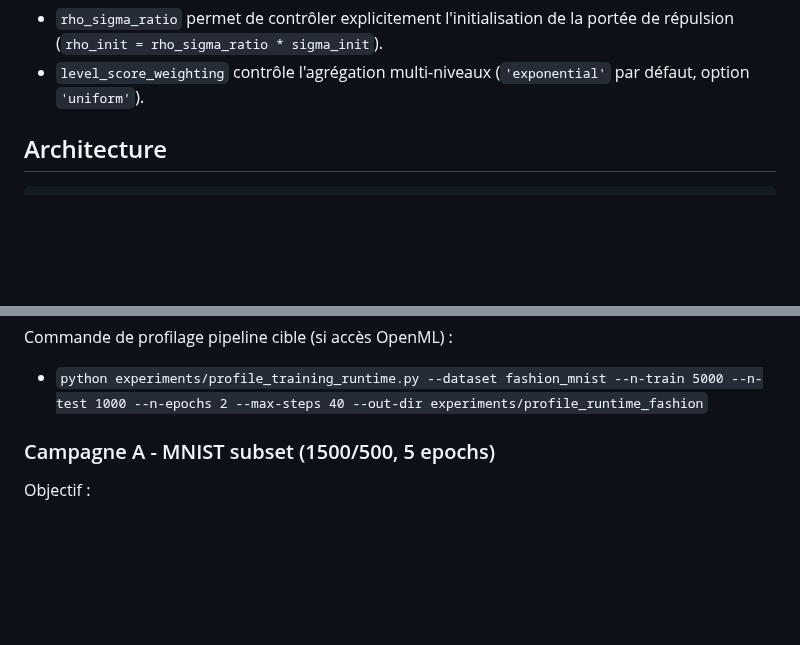
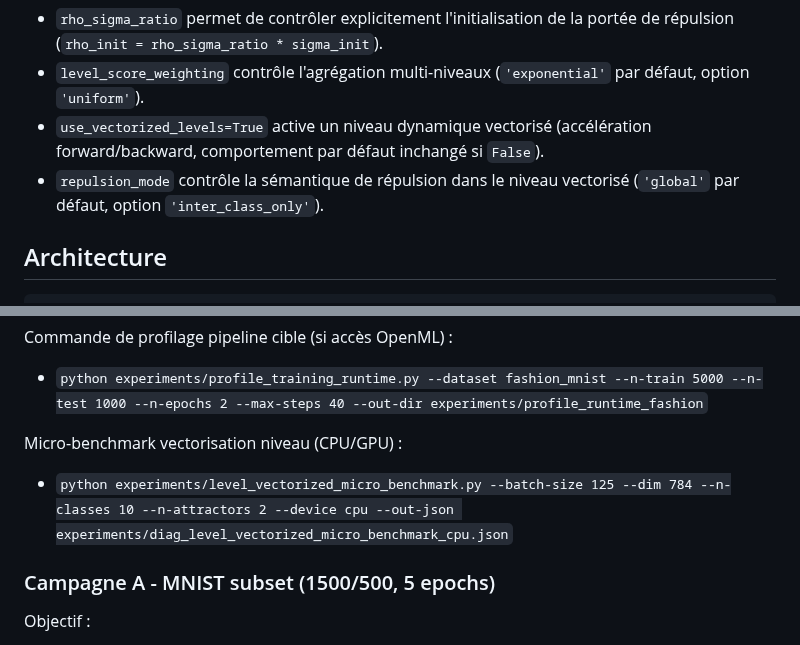
Before and after one commit to ikobootloader/HIERARCHICAL-ATTRACTOR-MACHINE-LEARNING, a Markdown page: README.md, 2 parts joined by grey strips. GitHub-like rendering; blank space fills up the shorter version.

```diff
--- a/README.md
+++ b/README.md
@@ -52,6 +52,10 @@ Notes de configuration :
   de la portée de répulsion (`rho_init = rho_sigma_ratio * sigma_init`).
 - `level_score_weighting` contrôle l'agrégation multi-niveaux
   (`'exponential'` par défaut, option `'uniform'`).
+- `use_vectorized_levels=True` active un niveau dynamique vectorisé
+  (accélération forward/backward, comportement par défaut inchangé si `False`).
+- `repulsion_mode` contrôle la sémantique de répulsion dans le niveau vectorisé
+  (`'global'` par défaut, option `'inter_class_only'`).
 
 ## Architecture
 
@@ -137,6 +141,9 @@ Commande de profilage recommandée (locale, sans réseau) :
 
 Commande de profilage pipeline cible (si accès OpenML) :
 - `python experiments/profile_training_runtime.py --dataset fashion_mnist --n-train 5000 --n-test 1000 --n-epochs 2 --max-steps 40 --out-dir experiments/profile_runtime_fashion`
+
+Micro-benchmark vectorisation niveau (CPU/GPU) :
+- `python experiments/level_vectorized_micro_benchmark.py --batch-size 125 --dim 784 --n-classes 10 --n-attractors 2 --device cpu --out-json experiments/diag_level_vectorized_micro_benchmark_cpu.json`
 
 ### Campagne A - MNIST subset (1500/500, 5 epochs)
 
```
Also changed, not shown: CHANGELOG.md (+7 -0 lines).
